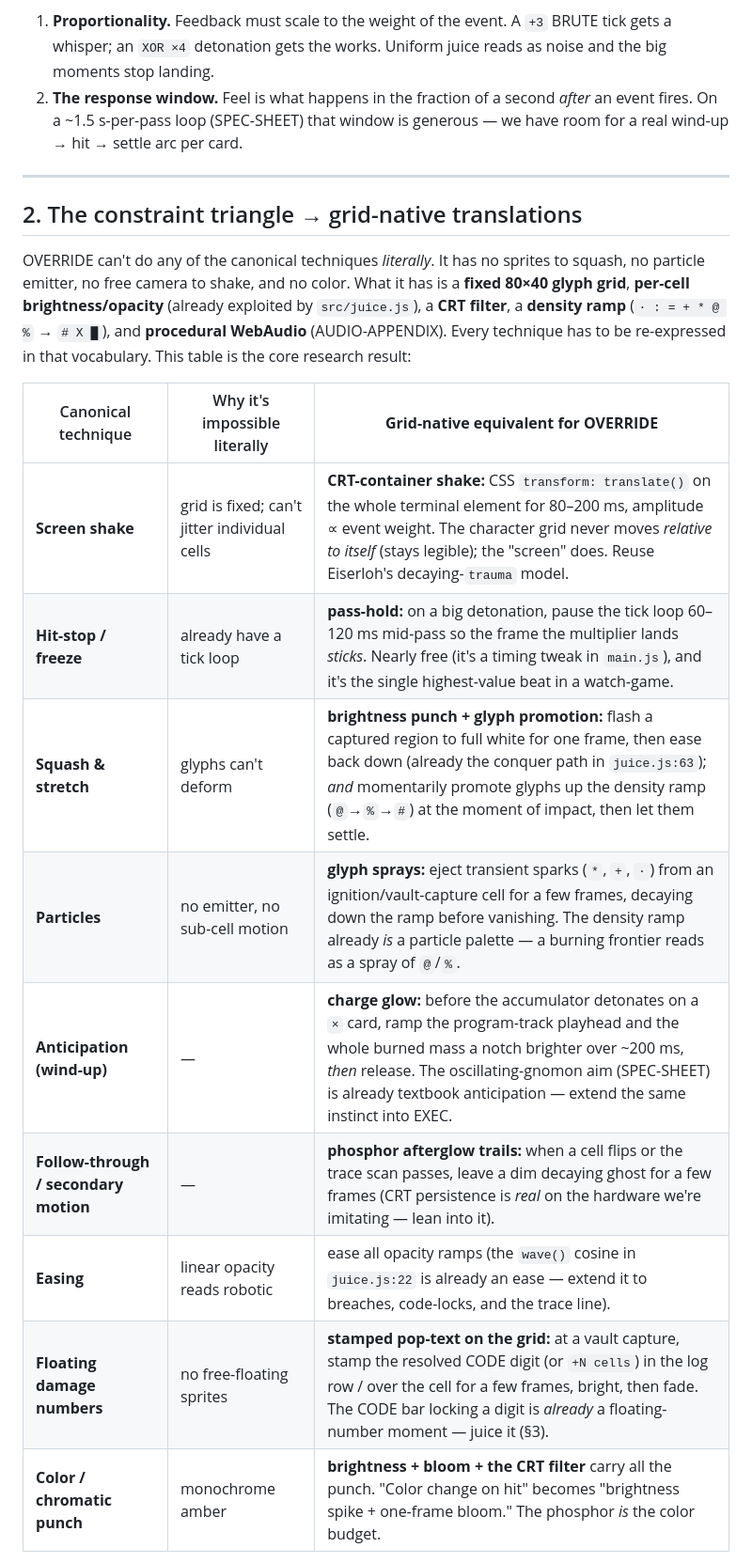
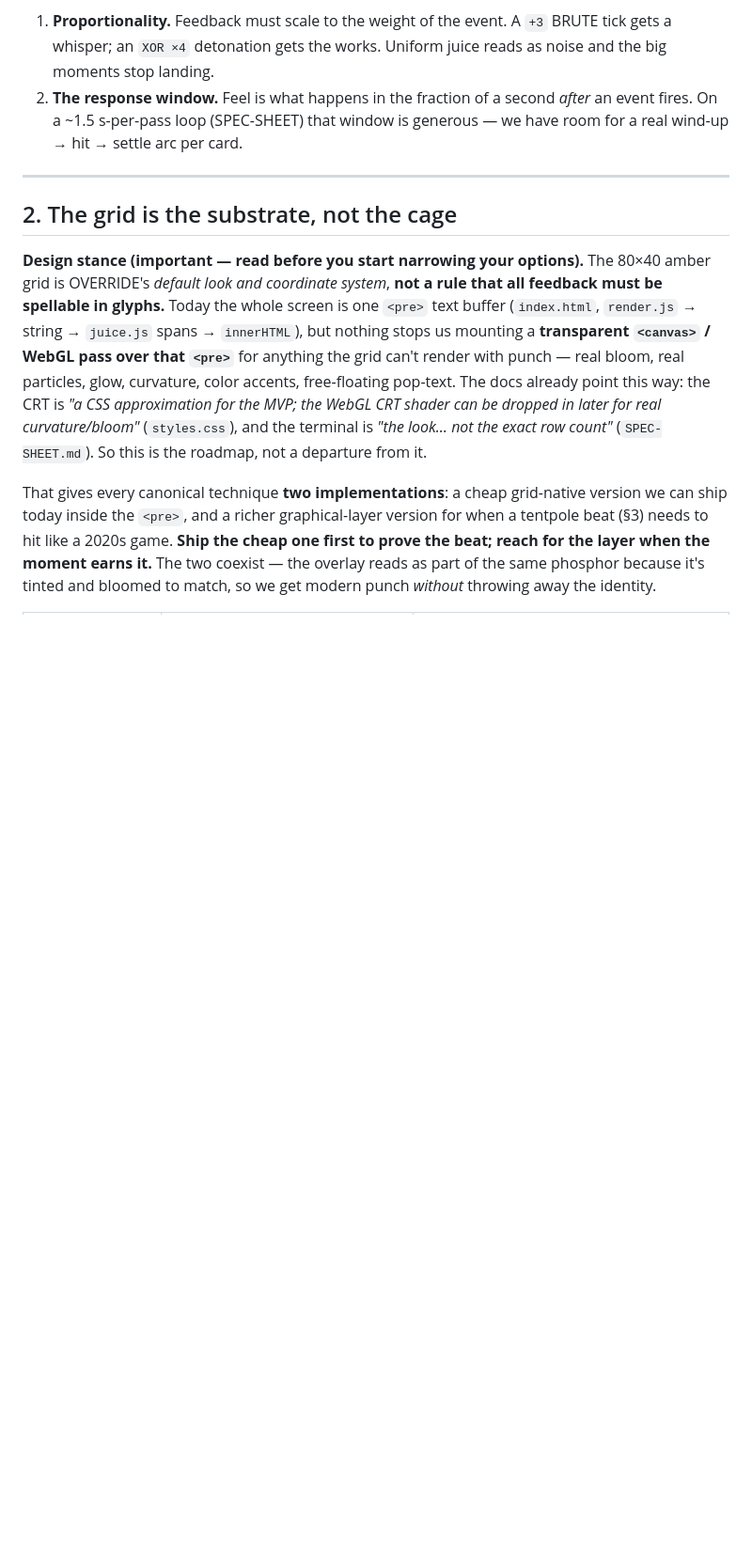
Before and after one commit to kleer001/override, a Markdown page: research/juice-model.md, the part around one of its changes. Shown at 94% size. GitHub-like rendering; blank space fills up the shorter version.

```diff
--- a/research/juice-model.md
+++ b/research/juice-model.md
@@ -52,24 +55,24 @@ games, and OVERRIDE has neither — §2 translates each into a grid idiom.
 
 ---
 
-## 2. The constraint triangle → grid-native translations
+## 2. The grid is the substrate, not the cage
 
-OVERRIDE can't do any of the canonical techniques *literally*. It has no sprites
-to squash, no particle emitter, no free camera to shake, and no color. What it has
-is a **fixed 80×40 glyph grid**, **per-cell brightness/opacity** (already exploited
-by `src/juice.js`), a **CRT filter**, a **density ramp** (`· : = + * @ %` →
-`# X █`), and **procedural WebAudio** (AUDIO-APPENDIX). Every technique has to be
-re-expressed in that vocabulary. This table is the core research result:
+**Design stance (important — read before you start narrowing your options).** The
+80×40 amber grid is OVERRIDE's *default look and coordinate system*, **not a rule
+that all feedback must be spellable in glyphs.** Today the whole screen is one
+`<pre>` text buffer (`index.html`, `render.js` → string → `juice.js` spans →
+`innerHTML`), but nothing stops us mounting a **transparent `<canvas>` / WebGL
+pass over that `<pre>`** for anything the grid can't render with punch — real
+bloom, real particles, glow, curvature, color accents, free-floating pop-text.
+The docs already point this way: the CRT is *"a CSS approximation for the MVP; the
+WebGL CRT shader can be dropped in later for real curvature/bloom"* (`styles.css`),
+and the terminal is *"the look… not the exact row count"* (`SPEC-SHEET.md`). So
+this is the roadmap, not a departure from it.
 
-| Canonical technique | Why it's impossible literally | **Grid-native equivalent for OVERRIDE** |
-|---------------------|-------------------------------|------------------------------------------|
-| **Screen shake** | grid is fixed; can't jitter individual cells | **CRT-container shake:** CSS `transform: translate()` on the whole terminal element for 80–200 ms, amplitude ∝ event weight. The character grid never moves *relative to itself* (stays legible); the "screen" does. Reuse Eiserloh's decaying-`trauma` model. |
-| **Hit-stop / freeze** | already have a tick loop | **pass-hold:** on a big detonation, pause the tick loop 60–120 ms mid-pass so the frame the multiplier lands *sticks*. Nearly free (it's a timing tweak in `main.js`), and it's the single highest-value beat in a watch-game. |
-| **Squash & stretch** | glyphs can't deform | **brightness punch + glyph promotion:** flash a captured region to full white for one frame, then ease back down (already the conquer path in `juice.js:63`); *and* momentarily promote glyphs up the density ramp (`@`→`%`→`#`) at the moment of impact, then let them settle. |
-| **Particles** | no emitter, no sub-cell motion | **glyph sprays:** eject transient sparks (`*`, `+`, `·`) from an ignition/vault-capture cell for a few frames, decaying down the ramp before vanishing. The density ramp already *is* a particle palette — a burning frontier reads as a spray of `@`/`%`. |
-| **Anticipation (wind-up)** | — | **charge glow:** before the accumulator detonates on a `×` card, ramp the program-track playhead and the whole burned mass a notch brighter over ~200 ms, *then* release. The oscillating-gnomon aim (SPEC-SHEET) is already textbook anticipation — extend the same instinct into EXEC. |
-| **Follow-through / secondary motion** | — | **phosphor afterglow trails:** when a cell flips or the trace scan passes, leave a dim decaying ghost for a few frames (CRT persistence is *real* on the hardware we're imitating — lean into it). |
-| **Easing** | linear opacity reads robotic | ease all opacity ramps (the `wave()` cosine in `juice.js:22` is already an ease — extend it to breaches, code-locks, and the trace line). |
-| **Floating damage numbers** | no free-floating sprites | **stamped pop-text on the grid:** at a vault capture, stamp the resolved CODE digit (or `+N cells`) in the log row / over the cell for a few frames, bright, then fade. The CODE bar locking a digit is *already* a floating-number moment — juice it (§3). |
-| **Color / chromatic punch** | monochrome amber | **brightness + bloom + the CRT filter** carry all the punch. "Color change on hit" becomes "brightness spike + one-frame bloom." The phosphor *is* the color budget. |
+That gives every canonical technique **two implementations**: a cheap grid-native
+version we can ship today inside the `<pre>`, and a richer graphical-layer version
+for when a tentpole beat (§3) needs to hit like a 2020s game. **Ship the cheap one
+first to prove the beat; reach for the layer when the moment earns it.** The two
+coexist — the overlay reads as part of the same phosphor because it's tinted and
+bloomed to match, so we get modern punch *without* throwing away the identity.
 
```
Also changed, not shown: other parts of research/juice-model.md (+46 -11 lines), GAME-SHEET.md (+4 -1 lines), SPEC-SHEET.md (+7 -0 lines).
